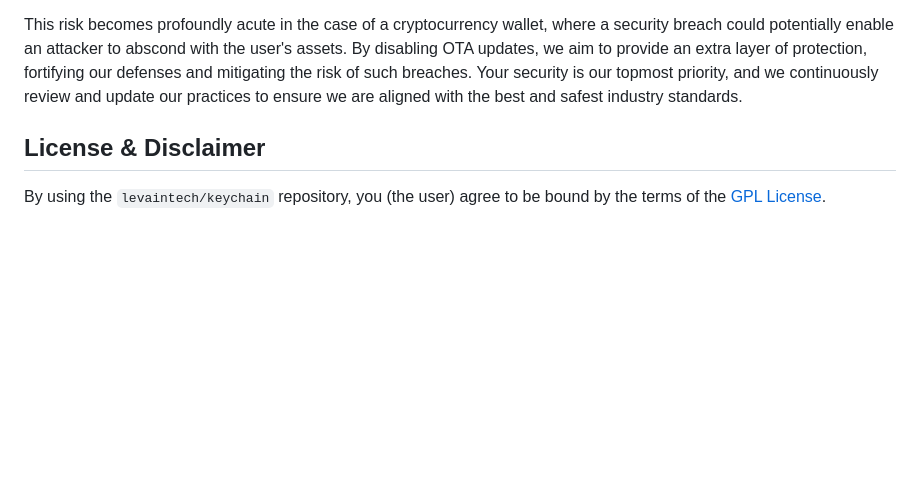
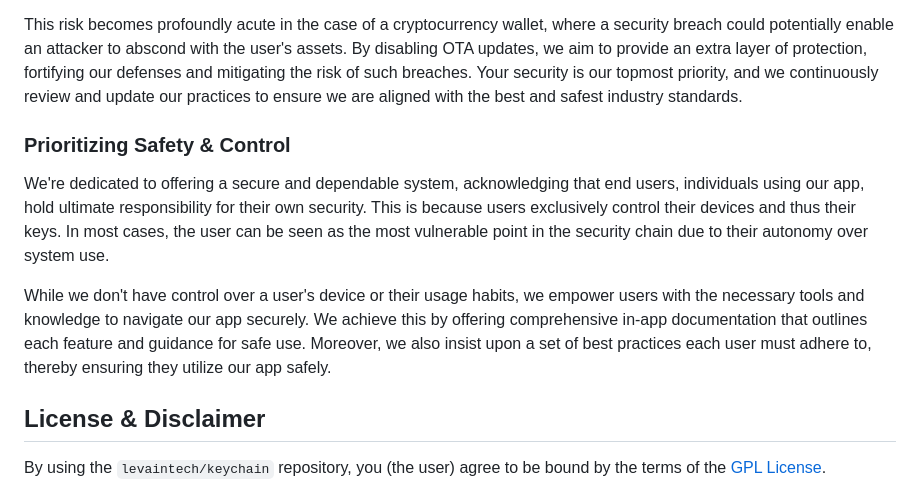
Before and after one commit to levaintech/keychain, a Markdown page: README.md, the part around the change. Drawn GitHub-style; blank space fills up the shorter version.

Commit message:
chore(docs): update README.md with section "Safety & Control" (#83)
#### What this PR does / why we need it:

As per title add section on "Safety & Control".

```diff
--- a/README.md
+++ b/README.md
@@ -117,6 +117,18 @@ enable an attacker to abscond with the user's assets. By disabling OTA updates,
 protection, fortifying our defenses and mitigating the risk of such breaches. Your security is our topmost priority, and
 we continuously review and update our practices to ensure we are aligned with the best and safest industry standards.
 
+### Prioritizing Safety & Control
+
+We're dedicated to offering a secure and dependable system, acknowledging that end users, individuals using our app,
+hold ultimate responsibility for their own security. This is because users exclusively control their devices and thus
+their keys. In most cases, the user can be seen as the most vulnerable point in the security chain due to their autonomy
+over system use.
+
+While we don't have control over a user's device or their usage habits, we empower users with the necessary tools and
+knowledge to navigate our app securely. We achieve this by offering comprehensive in-app documentation that outlines
+each feature and guidance for safe use. Moreover, we also insist upon a set of best practices each user must adhere to,
+thereby ensuring they utilize our app safely.
+
 ## License & Disclaimer
 
 By using the `levaintech/keychain` repository, you (the user) agree to be bound by the terms of the
```
